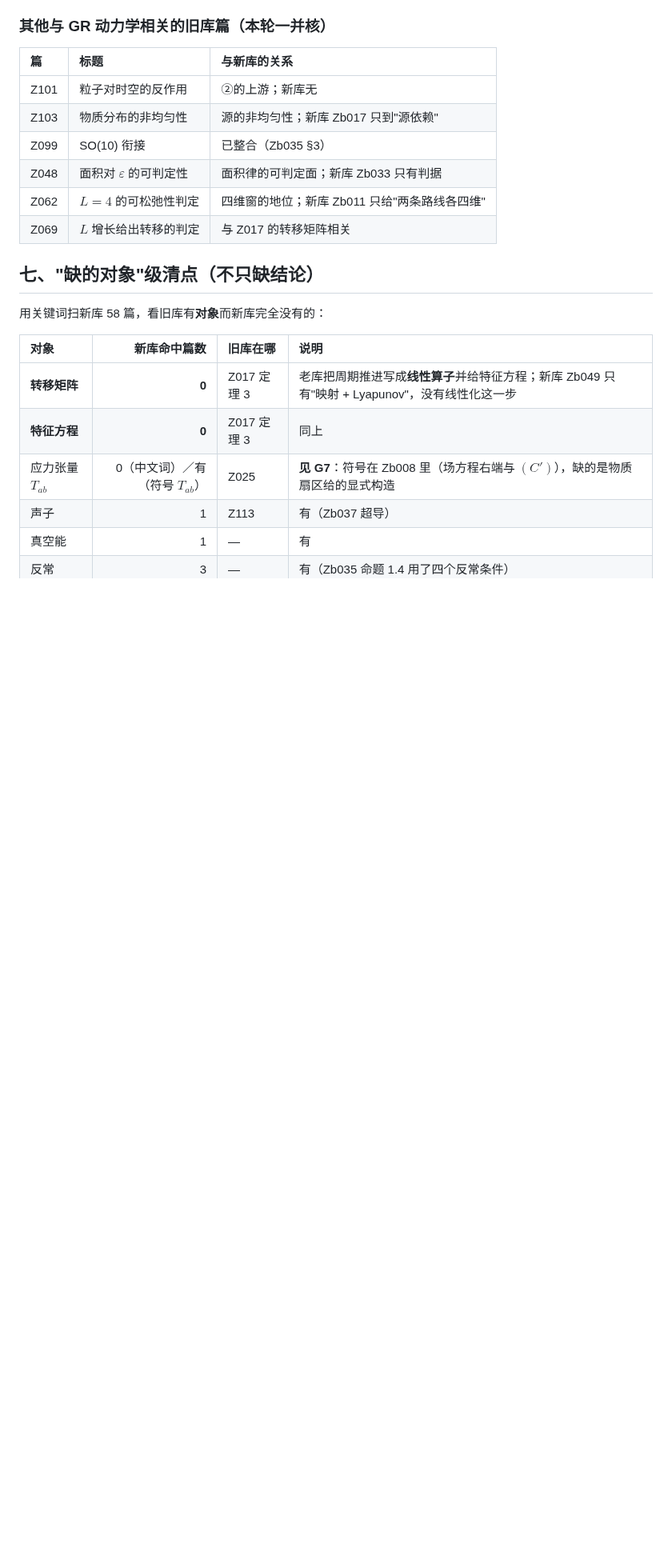
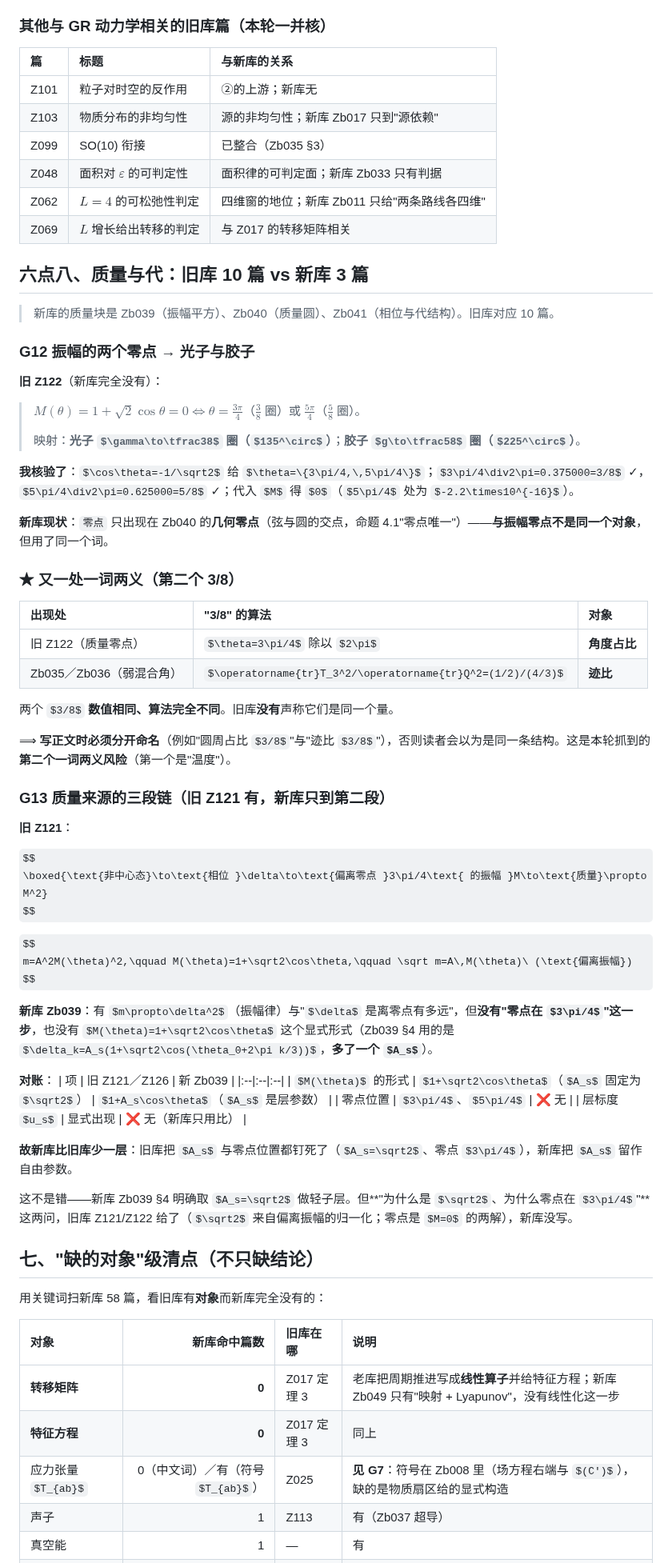
Before and after one commit to sdoygb/Zero, a Markdown page: _staging/缺口台账.md, the part around the change. Shown at 80% size. Drawn GitHub-style; some formulas as TeX source; blank space fills up the shorter version.

Commit message:
缺口台账：G12（振幅两零点→光子/胶子）与 G13（质量来源三段链少一层）；抓到第二个一词两义（两个 3/8 算法不同）

```diff
--- a/_staging/缺口台账.md
+++ b/_staging/缺口台账.md
@@ -352,6 +352,58 @@ $$
 | Z062 | $L=4$ 的可松弛性判定 | 四维窗的地位；新库 Zb011 只给"两条路线各四维" |
 | Z069 | $L$ 增长给出转移的判定 | 与 Z017 的转移矩阵相关 |
 
+## 六点八、质量与代：旧库 10 篇 vs 新库 3 篇
+
+> 新库的质量块是 Zb039（振幅平方）、Zb040（质量圆）、Zb041（相位与代结构）。旧库对应 10 篇。
+
+### G12 振幅的两个零点 → 光子与胶子
+
+**旧 Z122**（新库完全没有）：
+
+> $M(\theta)=1+\sqrt2\cos\theta=0\iff\theta=\tfrac{3\pi}{4}$（$\tfrac38$ 圈）或 $\tfrac{5\pi}{4}$（$\tfrac58$ 圈）。
+>
+> 映射：**光子 $\gamma\to\tfrac38$ 圈（$135^\circ$）**；**胶子 $g\to\tfrac58$ 圈（$225^\circ$）**。
+
+**我核验了**：$\cos\theta=-1/\sqrt2$ 给 $\theta=\{3\pi/4,\,5\pi/4\}$；$3\pi/4\div2\pi=0.375000=3/8$ ✓，$5\pi/4\div2\pi=0.625000=5/8$ ✓；代入 $M$ 得 $0$（$5\pi/4$ 处为 $-2.2\times10^{-16}$）。
+
+**新库现状**：`零点` 只出现在 Zb040 的**几何零点**（弦与圆的交点，命题 4.1"零点唯一"）——**与振幅零点不是同一个对象**，但用了同一个词。
+
+### ★ 又一处**一词两义**（第二个 3/8）
+
+| 出现处 | "3/8" 的算法 | 对象 |
+|:--|:--|:--|
+| 旧 Z122（质量零点） | $\theta=3\pi/4$ 除以 $2\pi$ | **角度占比** |
+| Zb035／Zb036（弱混合角） | $\operatorname{tr}T_3^2/\operatorname{tr}Q^2=(1/2)/(4/3)$ | **迹比** |
+
+两个 $3/8$ **数值相同、算法完全不同**。旧库**没有**声称它们是同一个量。
+
+⟹ **写正文时必须分开命名**（例如"圆周占比 $3/8$"与"迹比 $3/8$"），否则读者会以为是同一条结构。这是本轮抓到的**第二个一词两义风险**（第一个是"温度"）。
+
+### G13 质量来源的三段链（旧 Z121 有，新库只到第二段）
+
+**旧 Z121**：
+
+$$
+\boxed{\text{非中心态}\to\text{相位 }\delta\to\text{偏离零点 }3\pi/4\text{ 的振幅 }M\to\text{质量}\propto M^2}
+$$
+
+$$
+m=A^2M(\theta)^2,\qquad M(\theta)=1+\sqrt2\cos\theta,\qquad \sqrt m=A\,M(\theta)\ (\text{偏离振幅})
+$$
+
+**新库 Zb039**：有 $m\propto\delta^2$（振幅律）与"$\delta$ 是离零点有多远"，但**没有"零点在 $3\pi/4$"这一步**，也没有 $M(\theta)=1+\sqrt2\cos\theta$ 这个显式形式（Zb039 §4 用的是 $\delta_k=A_s(1+\sqrt2\cos(\theta_0+2\pi k/3))$，**多了一个 $A_s$**）。
+
+**对账**：
+| 项 | 旧 Z121／Z126 | 新 Zb039 |
+|:--|:--|:--|
+| $M(\theta)$ 的形式 | $1+\sqrt2\cos\theta$（$A_s$ 固定为 $\sqrt2$） | $1+A_s\cos\theta$（$A_s$ 是层参数） |
+| 零点位置 | $3\pi/4$、$5\pi/4$ | ❌ 无 |
+| 层标度 $u_s$ | 显式出现 | ❌ 无（新库只用比） |
+
+**故新库比旧库少一层**：旧库把 $A_s$ 与零点位置都钉死了（$A_s=\sqrt2$、零点 $3\pi/4$），新库把 $A_s$ 留作自由参数。
+
+这不是错——新库 Zb039 §4 明确取 $A_s=\sqrt2$ 做轻子层。但**"为什么是 $\sqrt2$、为什么零点在 $3\pi/4$"** 这两问，旧库 Z121/Z122 给了（$\sqrt2$ 来自偏离振幅的归一化；零点是 $M=0$ 的两解），新库没写。
+
 ## 七、"缺的对象"级清点（不只缺结论）
 
 用关键词扫新库 58 篇，看旧库有**对象**而新库完全没有的：
```
